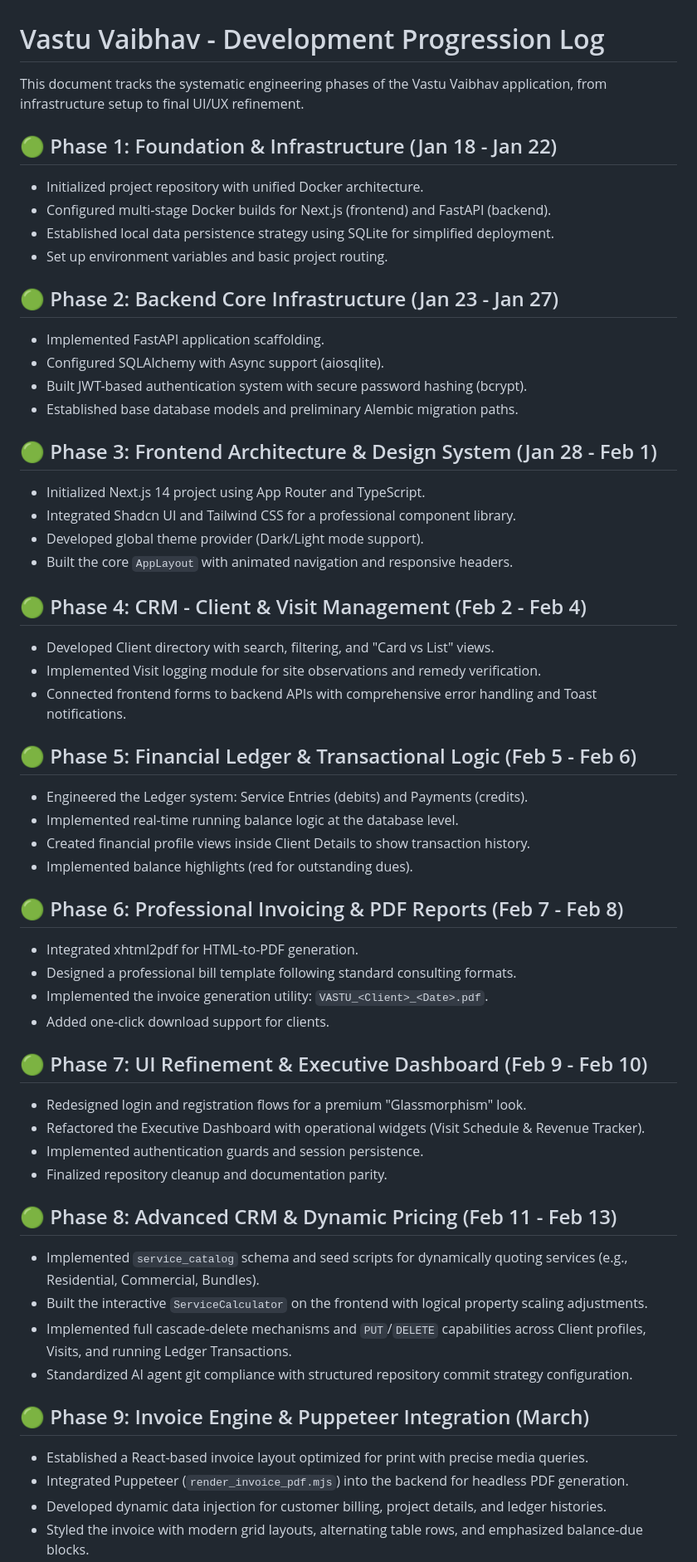
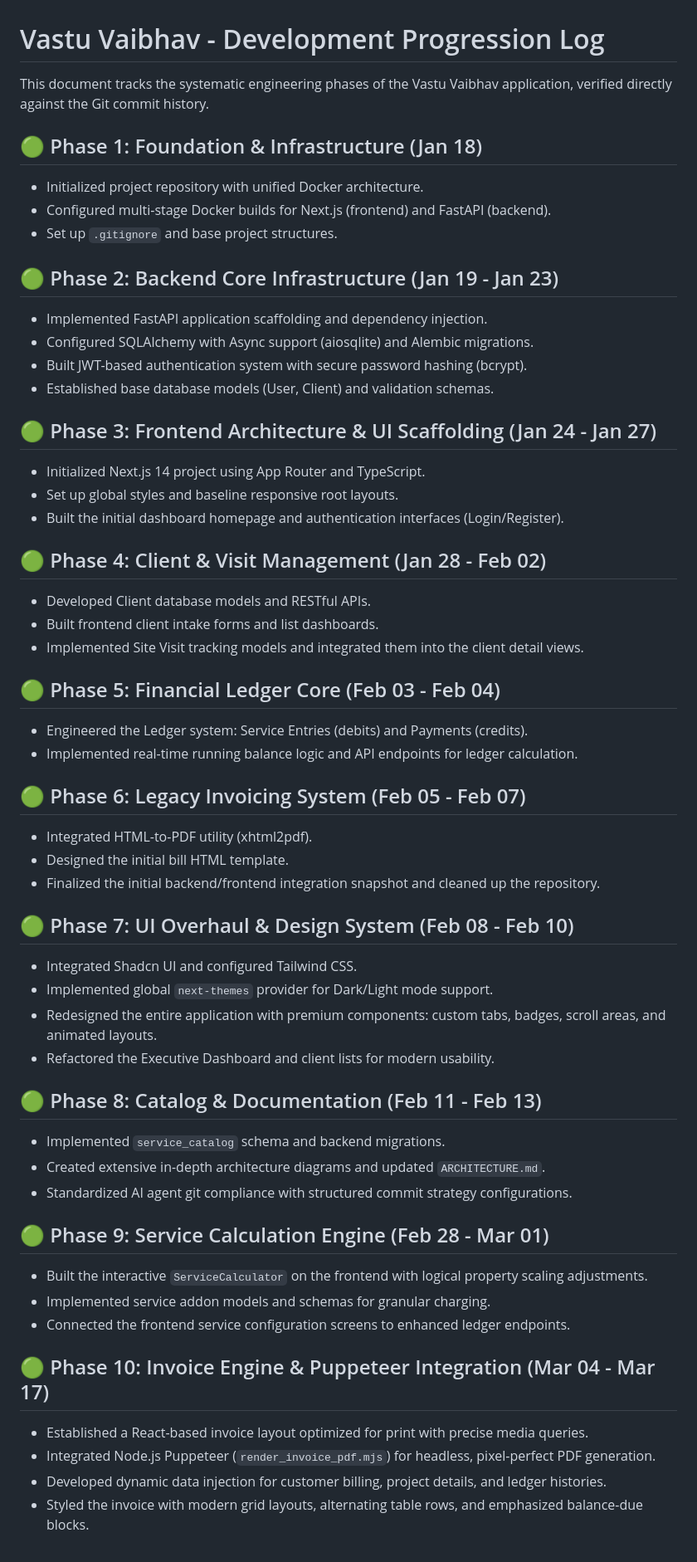
Before and after one commit to NammaThalle/vastu_vaibhav, a Markdown page: docs/DEVELOPMENT_LOG.md, the part around one of its changes. Shown at 83% size. Drawn GitHub-style.

Commit message:
docs(devlog): rewrite timeline to accurately map full git commit history

```diff
--- a/docs/DEVELOPMENT_LOG.md
+++ b/docs/DEVELOPMENT_LOG.md
@@ -1,56 +1,55 @@
 # Vastu Vaibhav - Development Progression Log
 
-This document tracks the systematic engineering phases of the Vastu Vaibhav application, from infrastructure setup to final UI/UX refinement.
+This document tracks the systematic engineering phases of the Vastu Vaibhav application, verified directly against the Git commit history.
 
-## 🟢 Phase 1: Foundation & Infrastructure (Jan 18 - Jan 22)
+## 🟢 Phase 1: Foundation & Infrastructure (Jan 18)
 *   Initialized project repository with unified Docker architecture.
 *   Configured multi-stage Docker builds for Next.js (frontend) and FastAPI (backend).
-*   Established local data persistence strategy using SQLite for simplified deployment.
-*   Set up environment variables and basic project routing.
+*   Set up `.gitignore` and base project structures.
 
-## 🟢 Phase 2: Backend Core Infrastructure (Jan 23 - Jan 27)
-*   Implemented FastAPI application scaffolding.
-*   Configured SQLAlchemy with Async support (aiosqlite).
+## 🟢 Phase 2: Backend Core Infrastructure (Jan 19 - Jan 23)
+*   Implemented FastAPI application scaffolding and dependency injection.
+*   Configured SQLAlchemy with Async support (aiosqlite) and Alembic migrations.
 *   Built JWT-based authentication system with secure password hashing (bcrypt).
-*   Established base database models and preliminary Alembic migration paths.
+*   Established base database models (User, Client) and validation schemas.
 
-## 🟢 Phase 3: Frontend Architecture & Design System (Jan 28 - Feb 1)
+## 🟢 Phase 3: Frontend Architecture & UI Scaffolding (Jan 24 - Jan 27)
 *   Initialized Next.js 14 project using App Router and TypeScript.
-*   Integrated Shadcn UI and Tailwind CSS for a professional component library.
-*   Developed global theme provider (Dark/Light mode support).
-*   Built the core `AppLayout` with animated navigation and responsive headers.
+*   Set up global styles and baseline responsive root layouts.
+*   Built the initial dashboard homepage and authentication interfaces (Login/Register).
 
-## 🟢 Phase 4: CRM - Client & Visit Management (Feb 2 - Feb 4)
-*   Developed Client directory with search, filtering, and "Card vs List" views.
-*   Implemented Visit logging module for site observations and remedy verification.
-*   Connected frontend forms to backend APIs with comprehensive error handling and Toast notifications.
+## 🟢 Phase 4: Client & Visit Management (Jan 28 - Feb 02)
+*   Developed Client database models and RESTful APIs.
+*   Built frontend client intake forms and list dashboards.
+*   Implemented Site Visit tracking models and integrated them into the client detail views.
 
-## 🟢 Phase 5: Financial Ledger & Transactional Logic (Feb 5 - Feb 6)
+## 🟢 Phase 5: Financial Ledger Core (Feb 03 - Feb 04)
 *   Engineered the Ledger system: Service Entries (debits) and Payments (credits).
-*   Implemented real-time running balance logic at the database level.
-*   Created financial profile views inside Client Details to show transaction history.
-*   Implemented balance highlights (red for outstanding dues).
+*   Implemented real-time running balance logic and API endpoints for ledger calculation.
 
-## 🟢 Phase 6: Professional Invoicing & PDF Reports (Feb 7 - Feb 8)
-*   Integrated xhtml2pdf for HTML-to-PDF generation.
-*   Designed a professional bill template following standard consulting formats.
-*   Implemented the invoice generation utility: `VASTU_<Client>_<Date>.pdf`.
-*   Added one-click download support for clients.
+## 🟢 Phase 6: Legacy Invoicing System (Feb 05 - Feb 07)
+*   Integrated HTML-to-PDF utility (xhtml2pdf).
+*   Designed the initial bill HTML template.
+*   Finalized the initial backend/frontend integration snapshot and cleaned up the repository.
 
-## 🟢 Phase 7: UI Refinement & Executive Dashboard (Feb 9 - Feb 10)
-*   Redesigned login and registration flows for a premium "Glassmorphism" look.
-*   Refactored the Executive Dashboard with operational widgets (Visit Schedule & Revenue Tracker).
-*   Implemented authentication guards and session persistence.
-*   Finalized repository cleanup and documentation parity.
+## 🟢 Phase 7: UI Overhaul & Design System (Feb 08 - Feb 10)
+*   Integrated Shadcn UI and configured Tailwind CSS.
+*   Implemented global `next-themes` provider for Dark/Light mode support.
+*   Redesigned the entire application with premium components: custom tabs, badges, scroll areas, and animated layouts.
+*   Refactored the Executive Dashboard and client lists for modern usability.
 
-## 🟢 Phase 8: Advanced CRM & Dynamic Pricing (Feb 11 - Feb 13)
-*   Implemented `service_catalog` schema and seed scripts for dynamically quoting services (e.g., Residential, Commercial, Bundles).
+## 🟢 Phase 8: Catalog & Documentation (Feb 11 - Feb 13)
+*   Implemented `service_catalog` schema and backend migrations.
+*   Created extensive in-depth architecture diagrams and updated `ARCHITECTURE.md`.
+*   Standardized AI agent git compliance with structured commit strategy configurations.
+
+## 🟢 Phase 9: Service Calculation Engine (Feb 28 - Mar 01)
 *   Built the interactive `ServiceCalculator` on the frontend with logical property scaling adjustments.
-*   Implemented full cascade-delete mechanisms and `PUT`/`DELETE` capabilities across Client profiles, Visits, and running Ledger Transactions.
-*   Standardized AI agent git compliance with structured repository commit strategy configuration.
+*   Implemented service addon models and schemas for granular charging.
+*   Connected the frontend service configuration screens to enhanced ledger endpoints.
 
-## 🟢 Phase 9: Invoice Engine & Puppeteer Integration (March)
+## 🟢 Phase 10: Invoice Engine & Puppeteer Integration (Mar 04 - Mar 17)
 *   Established a React-based invoice layout optimized for print with precise media queries.
-*   Integrated Puppeteer (`render_invoice_pdf.mjs`) into the backend for headless PDF generation.
+*   Integrated Node.js Puppeteer (`render_invoice_pdf.mjs`) for headless, pixel-perfect PDF generation.
 *   Developed dynamic data injection for customer billing, project details, and ledger histories.
 *   Styled the invoice with modern grid layouts, alternating table rows, and emphasized balance-due blocks.
```
Also changed, not shown: other parts of docs/DEVELOPMENT_LOG.md (+2 -5 lines).
